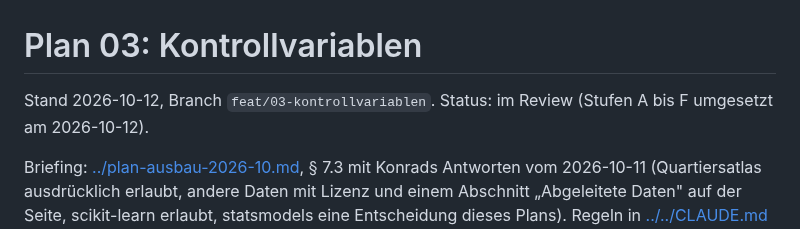
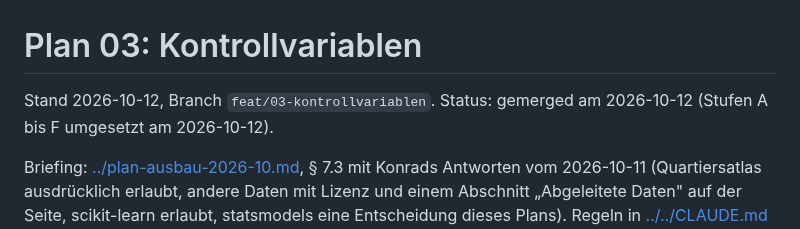
Before and after one commit to konradvoelkel/geographic-representation-dus, a Markdown page: docs/plans/03-kontrollvariablen.md, the part around the change. GitHub-like rendering.

Commit message:
Plan 03: Statuszeile auf gemerged setzen
Co-Authored-By: Claude Fable 5.1 <noreply@anthropic.com>

```diff
--- a/docs/plans/03-kontrollvariablen.md
+++ b/docs/plans/03-kontrollvariablen.md
@@ -1,6 +1,6 @@
 # Plan 03: Kontrollvariablen
 
-Stand 2026-10-12, Branch `feat/03-kontrollvariablen`. Status: im Review (Stufen A bis F umgesetzt am 2026-10-12).
+Stand 2026-10-12, Branch `feat/03-kontrollvariablen`. Status: gemerged am 2026-10-12 (Stufen A bis F umgesetzt am 2026-10-12).
 
 Briefing: [../plan-ausbau-2026-10.md](../plan-ausbau-2026-10.md), § 7.3 mit Konrads Antworten vom 2026-10-11
 (Quartiersatlas ausdrücklich erlaubt, andere Daten mit Lizenz und einem Abschnitt „Abgeleitete Daten" auf der
```
